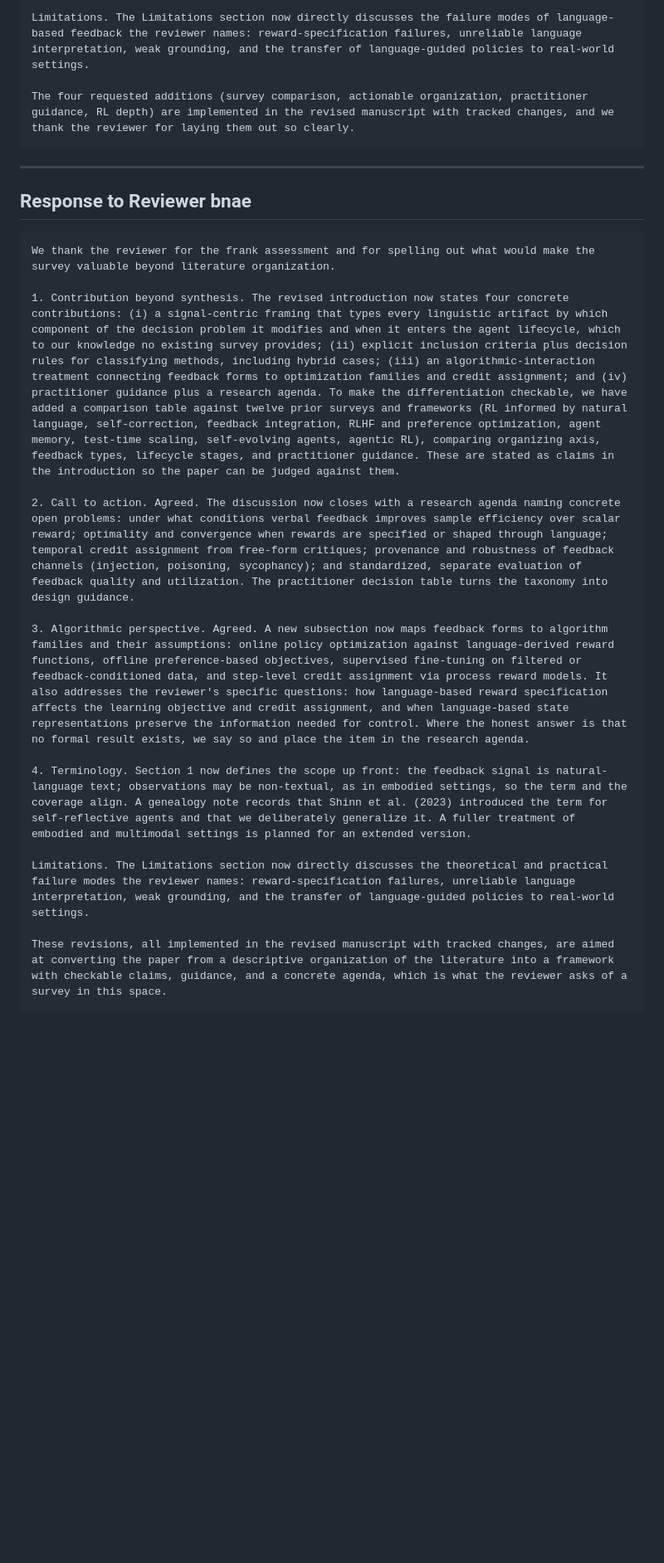
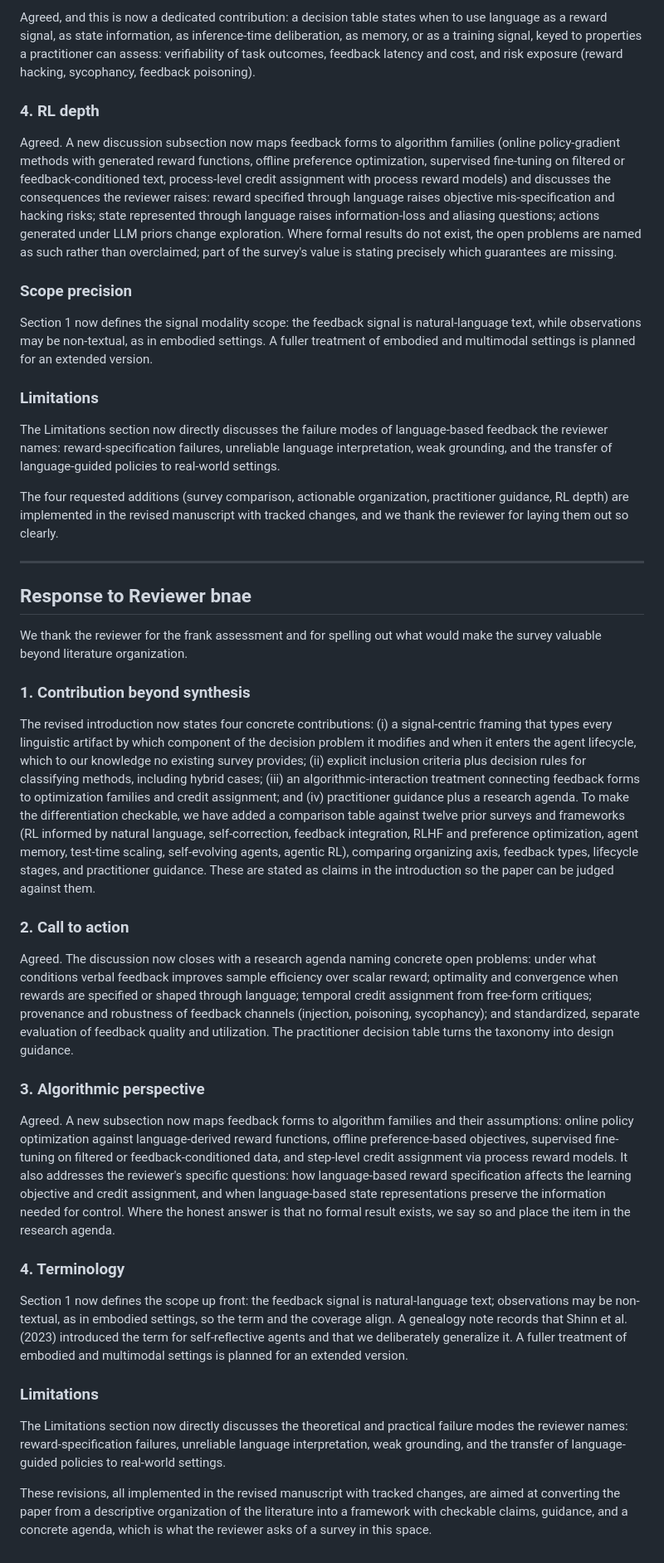
Before and after one commit to arunshar/vrl-survey, a Markdown page: docs/ARR_author_responses.md, the part around one of its changes. Shown at 83% size. Drawn GitHub-style; blank space fills up the shorter version.

````diff
--- a/docs/ARR_author_responses.md
+++ b/docs/ARR_author_responses.md
@@ -65,25 +84,44 @@ Scope precision. Section 1 now defines the signal modality scope: the feedback s
 
-Limitations. The Limitations section now directly discusses the failure modes of language-based feedback the reviewer names: reward-specification failures, unreliable language interpretation, weak grounding, and the transfer of language-guided policies to real-world settings.
+Agreed, and this is now a dedicated contribution: a decision table states when to use language as a reward signal, as state information, as inference-time deliberation, as memory, or as a training signal, keyed to properties a practitioner can assess: verifiability of task outcomes, feedback latency and cost, and risk exposure (reward hacking, sycophancy, feedback poisoning).
+
+### 4. RL depth
+
+Agreed. A new discussion subsection now maps feedback forms to algorithm families (online policy-gradient methods with generated reward functions, offline preference optimization, supervised fine-tuning on filtered or feedback-conditioned text, process-level credit assignment with process reward models) and discusses the consequences the reviewer raises: reward specified through language raises objective mis-specification and hacking risks; state represented through language raises information-loss and aliasing questions; actions generated under LLM priors change exploration. Where formal results do not exist, the open problems are named as such rather than overclaimed; part of the survey's value is stating precisely which guarantees are missing.
+
+### Scope precision
+
+Section 1 now defines the signal modality scope: the feedback signal is natural-language text, while observations may be non-textual, as in embodied settings. A fuller treatment of embodied and multimodal settings is planned for an extended version.
+
+### Limitations
+
+The Limitations section now directly discusses the failure modes of language-based feedback the reviewer names: reward-specification failures, unreliable language interpretation, weak grounding, and the transfer of language-guided policies to real-world settings.
 
 The four requested additions (survey comparison, actionable organization, practitioner guidance, RL depth) are implemented in the revised manuscript with tracked changes, and we thank the reviewer for laying them out so clearly.
-```
 
 ---
 
 ## Response to Reviewer bnae
 
-```text
 We thank the reviewer for the frank assessment and for spelling out what would make the survey valuable beyond literature organization.
 
-1. Contribution beyond synthesis. The revised introduction now states four concrete contributions: (i) a signal-centric framing that types every linguistic artifact by which component of the decision problem it modifies and when it enters the agent lifecycle, which to our knowledge no existing survey provides; (ii) explicit inclusion criteria plus decision rules for classifying methods, including hybrid cases; (iii) an algorithmic-interaction treatment connecting feedback forms to optimization families and credit assignment; and (iv) practitioner guidance plus a research agenda. To make the differentiation checkable, we have added a comparison table against twelve prior surveys and frameworks (RL informed by natural language, self-correction, feedback integration, RLHF and preference optimization, agent memory, test-time scaling, self-evolving agents, agentic RL), comparing organizing axis, feedback types, lifecycle stages, and practitioner guidance. These are stated as claims in the introduction so the paper can be judged against them.
+### 1. Contribution beyond synthesis
 
-2. Call to action. Agreed. The discussion now closes with a research agenda naming concrete open problems: under what conditions verbal feedback improves sample efficiency over scalar reward; optimality and convergence when rewards are specified or shaped through language; temporal credit assignment from free-form critiques; provenance and robustness of feedback channels (injection, poisoning, sycophancy); and standardized, separate evaluation of feedback quality and utilization. The practitioner decision table turns the taxonomy into design guidance.
+The revised introduction now states four concrete contributions: (i) a signal-centric framing that types every linguistic artifact by which component of the decision problem it modifies and when it enters the agent lifecycle, which to our knowledge no existing survey provides; (ii) explicit inclusion criteria plus decision rules for classifying methods, including hybrid cases; (iii) an algorithmic-interaction treatment connecting feedback forms to optimization families and credit assignment; and (iv) practitioner guidance plus a research agenda. To make the differentiation checkable, we have added a comparison table against twelve prior surveys and frameworks (RL informed by natural language, self-correction, feedback integration, RLHF and preference optimization, agent memory, test-time scaling, self-evolving agents, agentic RL), comparing organizing axis, feedback types, lifecycle stages, and practitioner guidance. These are stated as claims in the introduction so the paper can be judged against them.
 
-3. Algorithmic perspective. Agreed. A new subsection now maps feedback forms to algorithm families and their assumptions: online policy optimization against language-derived reward functions, offline preference-based objectives, supervised fine-tuning on filtered or feedback-conditioned data, and step-level credit assignment via process reward models. It also addresses the reviewer's specific questions: how language-based reward specification affects the learning objective and credit assignment, and when language-based state representations preserve the information needed for control. Where the honest answer is that no formal result exists, we say so and place the item in the research agenda.
+### 2. Call to action
 
-4. Terminology. Section 1 now defines the scope up front: the feedback signal is natural-language text; observations may be non-textual, as in embodied settings, so the term and the coverage align. A genealogy note records that Shinn et al. (2023) introduced the term for self-reflective agents and that we deliberately generalize it. A fuller treatment of embodied and multimodal settings is planned for an extended version.
+Agreed. The discussion now closes with a research agenda naming concrete open problems: under what conditions verbal feedback improves sample efficiency over scalar reward; optimality and convergence when rewards are specified or shaped through language; temporal credit assignment from free-form critiques; provenance and robustness of feedback channels (injection, poisoning, sycophancy); and standardized, separate evaluation of feedback quality and utilization. The practitioner decision table turns the taxonomy into design guidance.
 
-Limitations. The Limitations section now directly discusses the theoretical and practical failure modes the reviewer names: reward-specification failures, unreliable language interpretation, weak grounding, and the transfer of language-guided policies to real-world settings.
+### 3. Algorithmic perspective
+
+Agreed. A new subsection now maps feedback forms to algorithm families and their assumptions: online policy optimization against language-derived reward functions, offline preference-based objectives, supervised fine-tuning on filtered or feedback-conditioned data, and step-level credit assignment via process reward models. It also addresses the reviewer's specific questions: how language-based reward specification affects the learning objective and credit assignment, and when language-based state representations preserve the information needed for control. Where the honest answer is that no formal result exists, we say so and place the item in the research agenda.
+
+### 4. Terminology
+
+Section 1 now defines the scope up front: the feedback signal is natural-language text; observations may be non-textual, as in embodied settings, so the term and the coverage align. A genealogy note records that Shinn et al. (2023) introduced the term for self-reflective agents and that we deliberately generalize it. A fuller treatment of embodied and multimodal settings is planned for an extended version.
+
+### Limitations
+
+The Limitations section now directly discusses the theoretical and practical failure modes the reviewer names: reward-specification failures, unreliable language interpretation, weak grounding, and the transfer of language-guided policies to real-world settings.
 
 These revisions, all implemented in the revised manuscript with tracked changes, are aimed at converting the paper from a descriptive organization of the literature into a framework with checkable claims, guidance, and a concrete agenda, which is what the reviewer asks of a survey in this space.
-```
````
Also changed, not shown: other parts of docs/ARR_author_responses.md (+42 -23 lines), docs/ARR_response_qa_2026-07-15.md (+38 -10 lines), docs/coauthor_decision_memo.md (+53 -15 lines).
